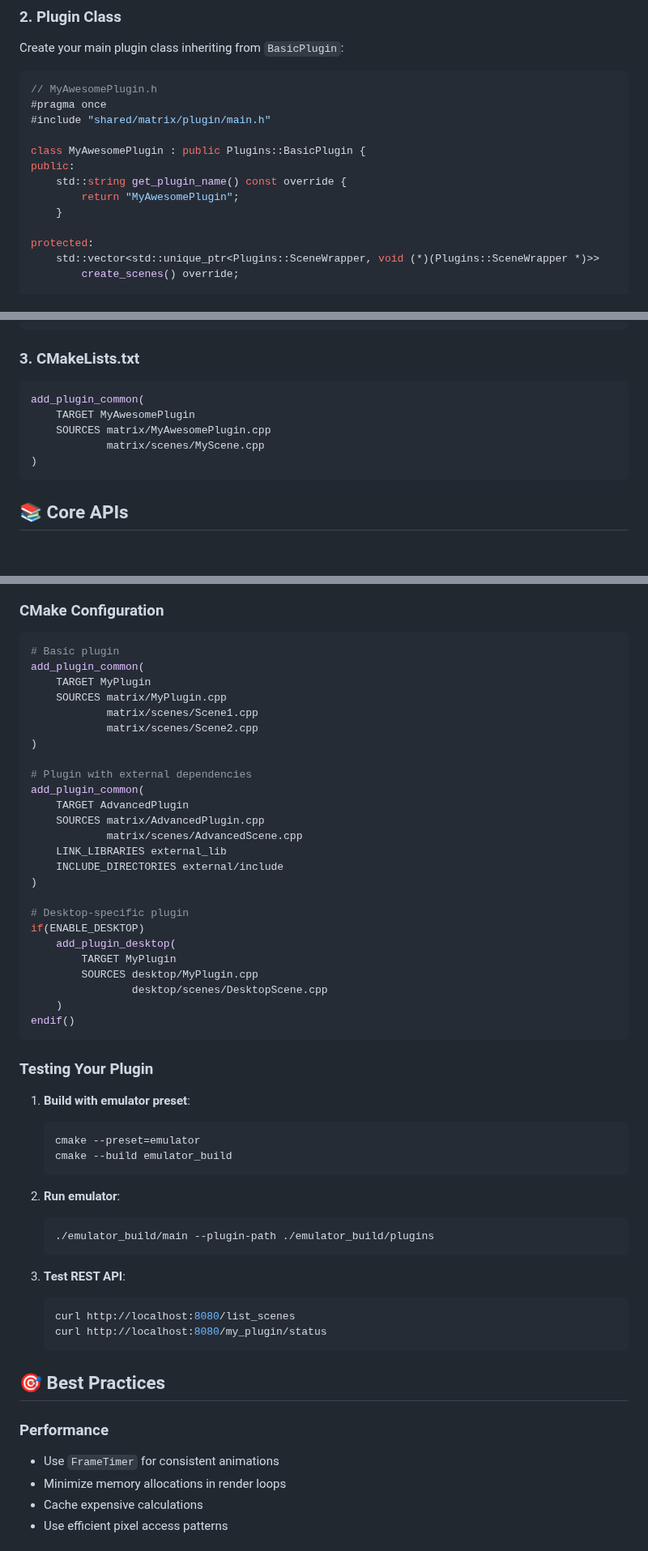
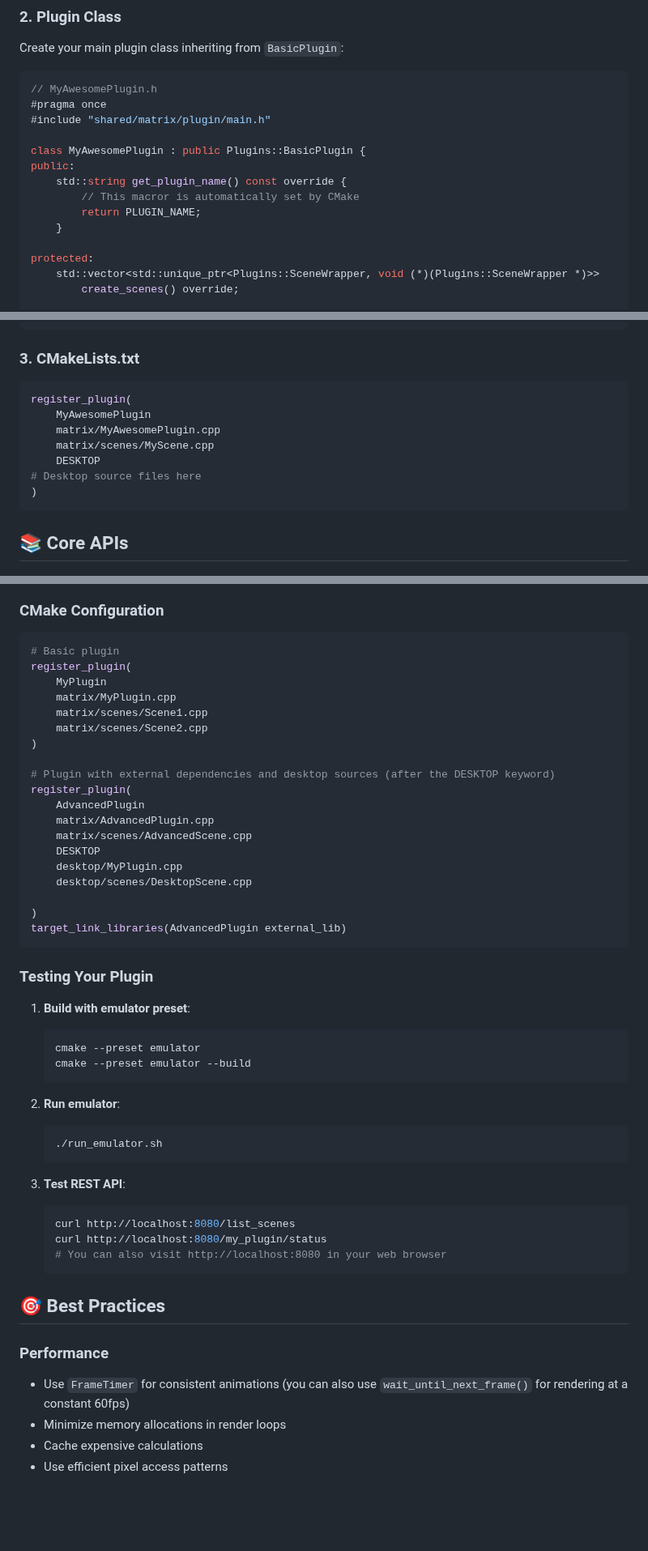
Before and after one commit to sshcrack/led-matrix, a Markdown page: docs/PLUGIN_DEVELOPMENT.md, 3 parts joined by grey strips. Shown at 81% size. Rendered like a GitHub page; blank space fills up the shorter version.

````diff
--- a/docs/PLUGIN_DEVELOPMENT.md
+++ b/docs/PLUGIN_DEVELOPMENT.md
@@ -72,7 +71,8 @@ Create your main plugin class inheriting from `BasicPlugin`:
 class MyAwesomePlugin : public Plugins::BasicPlugin {
 public:
     std::string get_plugin_name() const override {
-        return "MyAwesomePlugin";
+        // This macror is automatically set by CMake
+        return PLUGIN_NAME;
     }
 
 protected:
@@ -90,10 +90,12 @@ CREATE_PLUGIN(MyAwesomePlugin)
 ### 3. CMakeLists.txt
 
 ```cmake
-add_plugin_common(
-    TARGET MyAwesomePlugin
-    SOURCES matrix/MyAwesomePlugin.cpp
-            matrix/scenes/MyScene.cpp
+register_plugin(
+    MyAwesomePlugin
+    matrix/MyAwesomePlugin.cpp
+    matrix/scenes/MyScene.cpp
+    DESKTOP
+# Desktop source files here
 )
 ```
 
@@ -511,55 +514,50 @@ public:
 
 ```cmake
 # Basic plugin
-add_plugin_common(
-    TARGET MyPlugin
-    SOURCES matrix/MyPlugin.cpp
-            matrix/scenes/Scene1.cpp
-            matrix/scenes/Scene2.cpp
+register_plugin(
+    MyPlugin
+    matrix/MyPlugin.cpp
+    matrix/scenes/Scene1.cpp
+    matrix/scenes/Scene2.cpp
 )
 
-# Plugin with external dependencies
-add_plugin_common(
-    TARGET AdvancedPlugin
-    SOURCES matrix/AdvancedPlugin.cpp
-            matrix/scenes/AdvancedScene.cpp
-    LINK_LIBRARIES external_lib
-    INCLUDE_DIRECTORIES external/include
+# Plugin with external dependencies and desktop sources (after the DESKTOP keyword)
+register_plugin(
+    AdvancedPlugin
+    matrix/AdvancedPlugin.cpp
+    matrix/scenes/AdvancedScene.cpp
+    DESKTOP
+    desktop/MyPlugin.cpp
+    desktop/scenes/DesktopScene.cpp
+
 )
-
-# Desktop-specific plugin
-if(ENABLE_DESKTOP)
-    add_plugin_desktop(
-        TARGET MyPlugin
-        SOURCES desktop/MyPlugin.cpp
-                desktop/scenes/DesktopScene.cpp
-    )
-endif()
+target_link_libraries(AdvancedPlugin external_lib)
 ```
 
 ### Testing Your Plugin
 
 1. **Build with emulator preset**:
    ```bash
-   cmake --preset=emulator
-   cmake --build emulator_build
+   cmake --preset emulator
+   cmake --preset emulator --build
    ```
 
 2. **Run emulator**:
    ```bash
-   ./emulator_build/main --plugin-path ./emulator_build/plugins
+   ./run_emulator.sh
    ```
 
 3. **Test REST API**:
    ```bash
    curl http://localhost:8080/list_scenes
    curl http://localhost:8080/my_plugin/status
+   # You can also visit http://localhost:8080 in your web browser
    ```
 
 ## 🎯 Best Practices
 
 ### Performance
-- Use `FrameTimer` for consistent animations
+- Use `FrameTimer` for consistent animations (you can also use `wait_until_next_frame()` for rendering at a constant 60fps)
 - Minimize memory allocations in render loops
 - Cache expensive calculations
 - Use efficient pixel access patterns
````
Also changed, not shown: other parts of docs/PLUGIN_DEVELOPMENT.md (+3 -3 lines).
